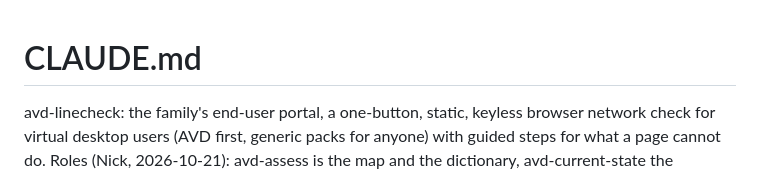
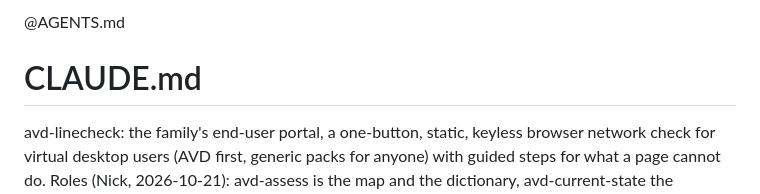
Before and after one commit to avd-ops/avd-linecheck, a Markdown page: CLAUDE.md, the part around the change. Rendered like a GitHub page.

```diff
--- a/CLAUDE.md
+++ b/CLAUDE.md
@@ -1,3 +1,5 @@
+@AGENTS.md
+
 # CLAUDE.md
 
 avd-linecheck: the family's end-user portal, a one-button, static, keyless browser network check for virtual desktop users (AVD first, generic packs for anyone) with guided steps for what a page cannot do. Roles (Nick, 2026-10-21): avd-assess is the map and the dictionary, avd-current-state the collector and validator, avd-landing-zone the deployment engine, avd-linecheck the end-user portal. The log bundle is designed here (spec section 17) and built in avd-current-state as its local collector's session and device modes. Design: `docs/spec.md` (moved from avd-ops PR #29; red-teamed, section 14; open questions, section 15; log bundle, section 17). Public, MIT, in the avd-ops org; conventions follow [avd-landing-zone](https://github.com/avd-ops/avd-landing-zone) and the avd-ops design system.
```
Also changed, not shown: AGENTS.md (added, +72 -0 lines), GEMINI.md (added, +2 -0 lines).
